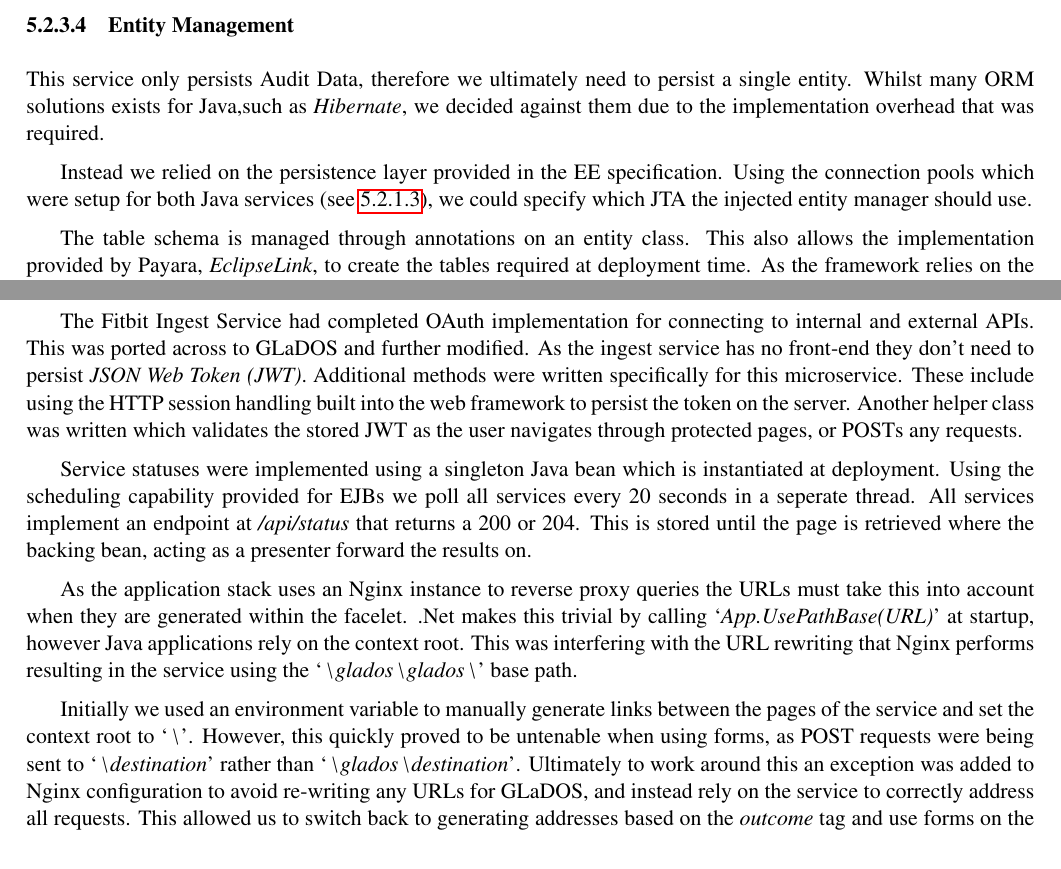
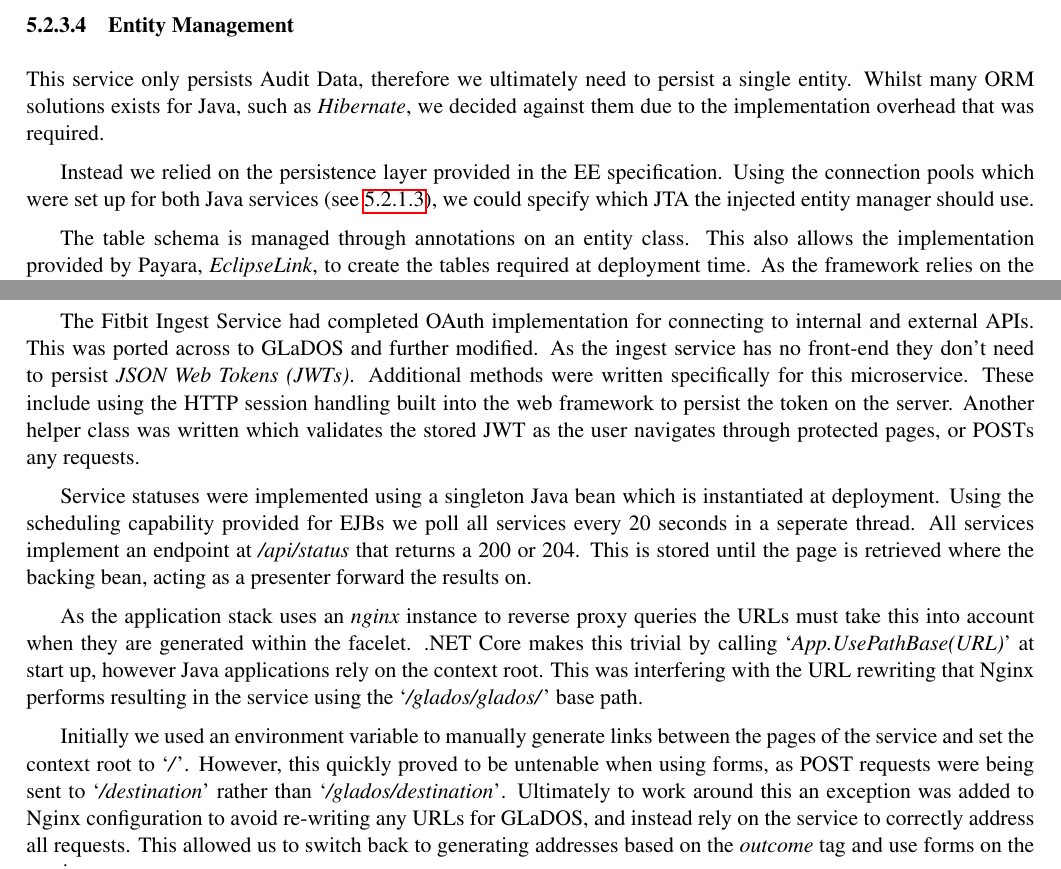
Before and after one commit to dkmonaghan/aberfitness-docs, a LaTeX thesis (final_report/final_report.tex, which reads final_report/Chapter5-Implementation/chapter5.tex): two parts of pages 21 and 22 of 34, joined at a grey line, cut so that both start at the same text. Compiled offline with pdfLaTeX.

Commit message:
Corrections for PR #18

```diff
--- a/final_report/Chapter5-Implementation/chapter5.tex
+++ b/final_report/Chapter5-Implementation/chapter5.tex
@@ -94,10 +94,10 @@
         With no easy was to control the format that runtime dependencies were exported in, combined with a lack of documentation pertaining specifically to Maven we agreed to abandon this method of automated testing. This would give us more time for implementing other components within the deadline. We opted to rely on manual integration testing for the duration of the project instead.
 
         \subsubsection{Entity Management}
-        This service only persists Audit Data, therefore we ultimately need to persist a single entity. Whilst many ORM solutions exists for Java,such as \textit{Hibernate}, we decided against them due to the implementation overhead that was required.
+        This service only persists Audit Data, therefore we ultimately need to persist a single entity. Whilst many ORM solutions exists for Java, such as \textit{Hibernate}, we decided against them due to the implementation overhead that was required.
 
         \par
-        Instead we relied on the persistence layer provided in the EE specification. Using the connection pools which were setup for both Java services (see \ref{JTA_Targets}), we could specify which JTA the injected entity manager should use.
+        Instead we relied on the persistence layer provided in the EE specification. Using the connection pools which were set up for both Java services (see \ref{JTA_Targets}), we could specify which JTA the injected entity manager should use.
 
         \par
         The table schema is managed through annotations on an entity class. This also allows the implementation provided by Payara, \textit{EclipseLink}, to create the tables required at deployment time. As the framework relies on the field types to determine which underlying storage to use there is a hidden pitfall. If the type does not have a native serialisation Java will try to persist this using binary data.
@@ -117,20 +117,20 @@
 
         \par
-        The Fitbit Ingest Service had completed OAuth implementation for connecting to internal and external APIs. This was ported across to GLaDOS and further modified. As the ingest service has no front-end they don't need to persist \textit{JSON Web Token (JWT)}. Additional methods were written specifically for this microservice. These include using the HTTP session handling built into the web framework to persist the token on the server. Another helper class was written which validates the stored JWT as the user navigates through protected pages, or POSTs any requests.
+        The Fitbit Ingest Service had completed OAuth implementation for connecting to internal and external APIs. This was ported across to GLaDOS and further modified. As the ingest service has no front-end they don't need to persist \textit{JSON Web Tokens (JWTs)}. Additional methods were written specifically for this microservice. These include using the HTTP session handling built into the web framework to persist the token on the server. Another helper class was written which validates the stored JWT as the user navigates through protected pages, or POSTs any requests.
 
         \par
         Service statuses were implemented using a singleton Java bean which is instantiated at deployment. Using the scheduling capability provided for EJBs we poll all services every 20 seconds in a seperate thread. All services implement an endpoint at \textit{/api/status} that returns a 200 or 204. This is stored until the page is retrieved where the backing bean, acting as a presenter forward the results on.
 
         \par
-        As the application stack uses an Nginx instance to reverse proxy queries the URLs must take this into account when they are generated within the facelet. .Net makes this trivial by calling `\textit{App.UsePathBase(URL)}' at startup, however Java applications rely on the context root. This was interfering with the URL rewriting that Nginx performs resulting in the service using the
-        `\textit{\texttt{\textbackslash}glados\texttt{\textbackslash}glados\texttt{\textbackslash}}' base path.
+        As the application stack uses an \textit{nginx} instance to reverse proxy queries the URLs must take this into account when they are generated within the facelet. .NET Core makes this trivial by calling `\textit{App.UsePathBase(URL)}' at start up, however Java applications rely on the context root. This was interfering with the URL rewriting that Nginx performs resulting in the service using the
+        `\textit{/glados/glados/}' base path.
 
         \par
         Initially we used an environment variable to manually generate links between the pages of the service and set the context root to
-        `\textit{\texttt{\textbackslash}}'. However, this quickly proved to be untenable when using forms, as POST requests were being sent to
-        `\textit{\texttt{\textbackslash}destination}'
+        `\textit{/}'. However, this quickly proved to be untenable when using forms, as POST requests were being sent to
+        `\textit{/destination}'
         rather than
-        `\textit{\texttt{\textbackslash}glados\texttt{\textbackslash}destination}'. Ultimately to work around this an exception was added to Nginx configuration to avoid re-writing any URLs for GLaDOS, and instead rely on the service to correctly address all requests. This allowed us to switch back to generating addresses based on the \textit{outcome} tag and use forms on the service.
+        `\textit{/glados/destination}'. Ultimately to work around this an exception was added to Nginx configuration to avoid re-writing any URLs for GLaDOS, and instead rely on the service to correctly address all requests. This allowed us to switch back to generating addresses based on the \textit{outcome} tag and use forms on the service.
 
 
 
```
Also changed, not shown: final_report/Chapter5-Implementation/chapter5.tex (18 more changed lines).
